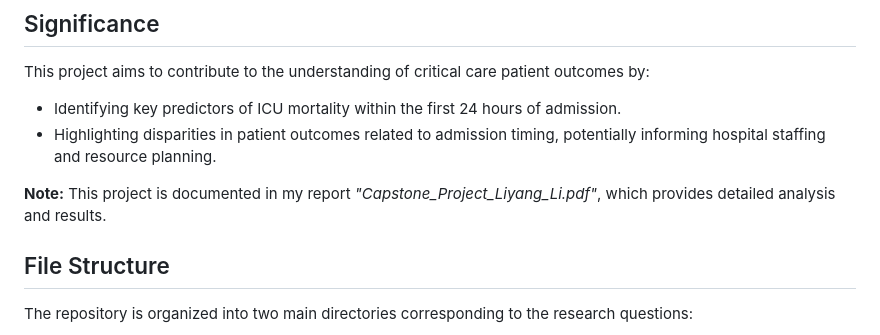
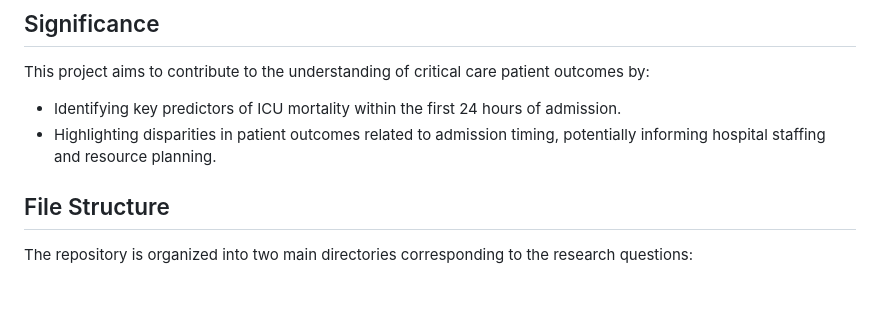
Before and after one commit to 18858295360/Capstone-Project, a Markdown page: README.md, the part around the change. Rendered like a GitHub page; blank space fills up the shorter version.

```diff
--- a/README.md
+++ b/README.md
@@ -17,8 +17,6 @@ This repository contains data and code for predicting long-term ICU mortality an
 This project aims to contribute to the understanding of critical care patient outcomes by:
 - Identifying key predictors of ICU mortality within the first 24 hours of admission.
 - Highlighting disparities in patient outcomes related to admission timing, potentially informing hospital staffing and resource planning.
-
-**Note:** This project is documented in my report *"Capstone_Project_Liyang_Li.pdf"*, which provides detailed analysis and results.
 
 ## File Structure
 The repository is organized into two main directories corresponding to the research questions:
```
